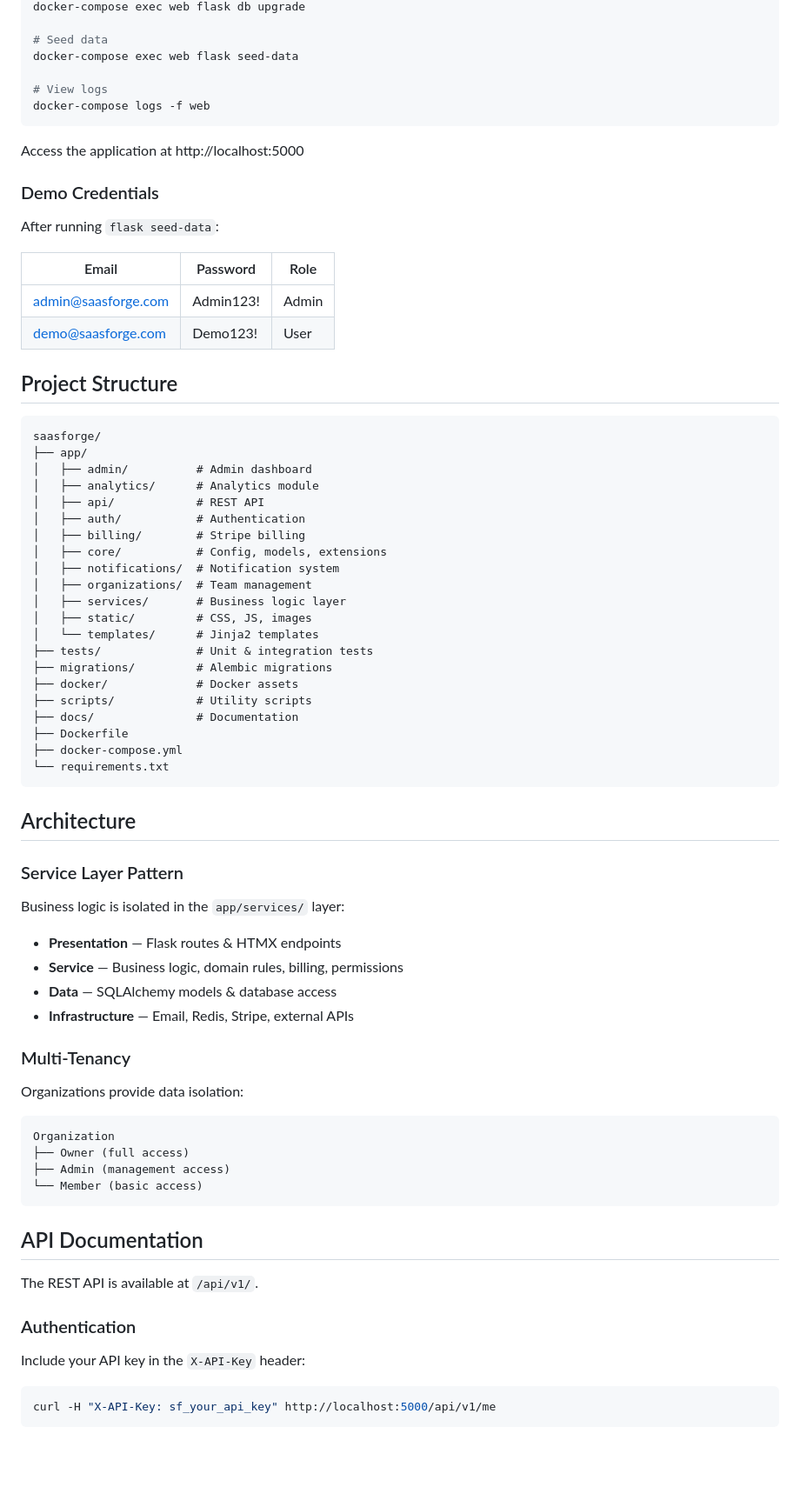
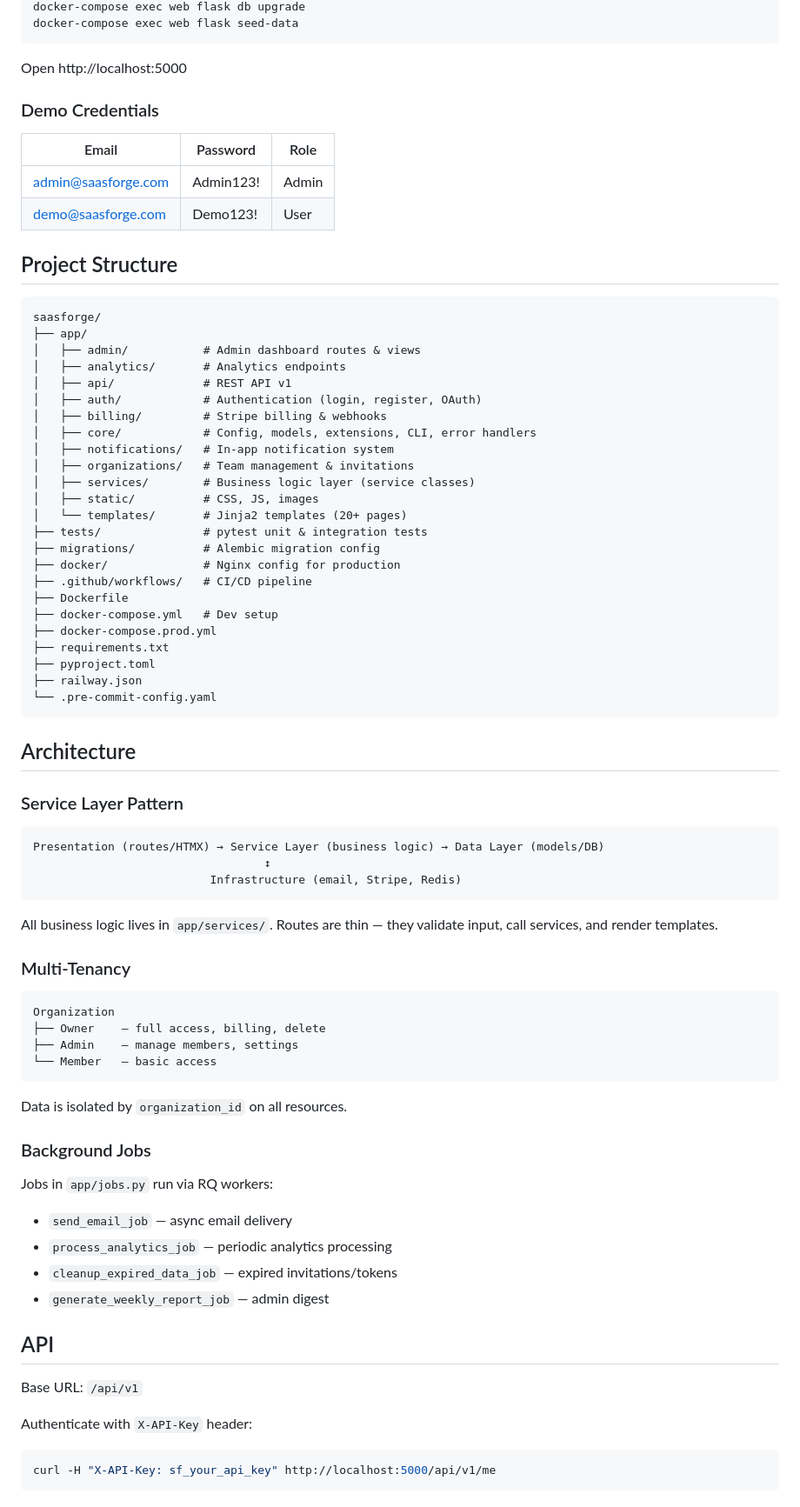
Before and after one commit to aldindugolli/SaaSForge, a Markdown page: README.md, the part around one of its changes. Shown at 87% size. GitHub-like rendering; blank space fills up the shorter version.

````diff
--- a/README.md
+++ b/README.md
@@ -79,17 +62,10 @@ docker-compose up -d
 docker-compose exec web flask db upgrade
-
-# Seed data
 docker-compose exec web flask seed-data
-
-# View logs
-docker-compose logs -f web
 ```
 
-Access the application at http://localhost:5000
+Open http://localhost:5000
 
 ### Demo Credentials
-
-After running `flask seed-data`:
 
 | Email | Password | Role |
 |-------|----------|------|
@@ -101,56 +77,66 @@ After running `flask seed-data`:
 ```
 saasforge/
 ├── app/
-│   ├── admin/          # Admin dashboard
-│   ├── analytics/      # Analytics module
-│   ├── api/            # REST API
-│   ├── auth/           # Authentication
-│   ├── billing/        # Stripe billing
-│   ├── core/           # Config, models, extensions
-│   ├── notifications/  # Notification system
-│   ├── organizations/  # Team management
-│   ├── services/       # Business logic layer
-│   ├── static/         # CSS, JS, images
-│   └── templates/      # Jinja2 templates
-├── tests/              # Unit & integration tests
-├── migrations/         # Alembic migrations
-├── docker/             # Docker assets
-├── scripts/            # Utility scripts
-├── docs/               # Documentation
+│   ├── admin/           # Admin dashboard routes & views
+│   ├── analytics/       # Analytics endpoints
+│   ├── api/             # REST API v1
+│   ├── auth/            # Authentication (login, register, OAuth)
+│   ├── billing/         # Stripe billing & webhooks
+│   ├── core/            # Config, models, extensions, CLI, error handlers
+│   ├── notifications/   # In-app notification system
+│   ├── organizations/   # Team management & invitations
+│   ├── services/        # Business logic layer (service classes)
+│   ├── static/          # CSS, JS, images
+│   └── templates/       # Jinja2 templates (20+ pages)
+├── tests/               # pytest unit & integration tests
+├── migrations/          # Alembic migration config
+├── docker/              # Nginx config for production
+├── .github/workflows/   # CI/CD pipeline
 ├── Dockerfile
-├── docker-compose.yml
-└── requirements.txt
+├── docker-compose.yml   # Dev setup
+├── docker-compose.prod.yml
+├── requirements.txt
+├── pyproject.toml
+├── railway.json
+└── .pre-commit-config.yaml
 ```
 
 ## Architecture
 
 ### Service Layer Pattern
 
-Business logic is isolated in the `app/services/` layer:
+```
+Presentation (routes/HTMX) → Service Layer (business logic) → Data Layer (models/DB)
+                                  ↕
+                          Infrastructure (email, Stripe, Redis)
+```
 
-- **Presentation** — Flask routes & HTMX endpoints
-- **Service** — Business logic, domain rules, billing, permissions
-- **Data** — SQLAlchemy models & database access
-- **Infrastructure** — Email, Redis, Stripe, external APIs
+All business logic lives in `app/services/`. Routes are thin — they validate input, call services, and render templates.
 
 ### Multi-Tenancy
 
-Organizations provide data isolation:
-
 ```
 Organization
-├── Owner (full access)
-├── Admin (management access)
-└── Member (basic access)
+├── Owner    — full access, billing, delete
+├── Admin    — manage members, settings
+└── Member   — basic access
 ```
 
-## API Documentation
+Data is isolated by `organization_id` on all resources.
 
-The REST API is available at `/api/v1/`.
+### Background Jobs
 
-### Authentication
+Jobs in `app/jobs.py` run via RQ workers:
+- `send_email_job` — async email delivery
+- `process_analytics_job` — periodic analytics processing
+- `cleanup_expired_data_job` — expired invitations/tokens
+- `generate_weekly_report_job` — admin digest
 
-Include your API key in the `X-API-Key` header:
+## API
+
+Base URL: `/api/v1`
+
+Authenticate with `X-API-Key` header:
 
 ```bash
 curl -H "X-API-Key: sf_your_api_key" http://localhost:5000/api/v1/me
````
Also changed, not shown: other parts of README.md (+76 -67 lines).
